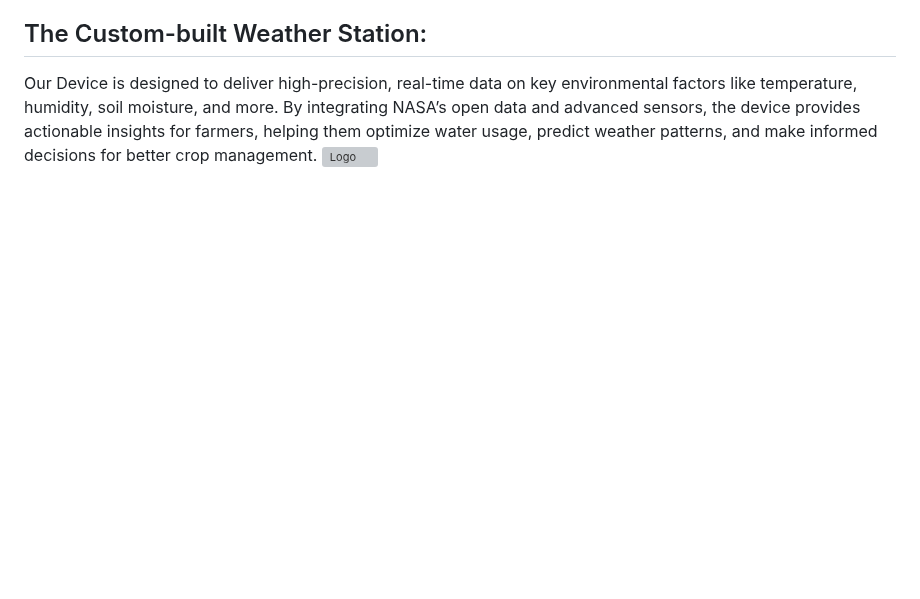
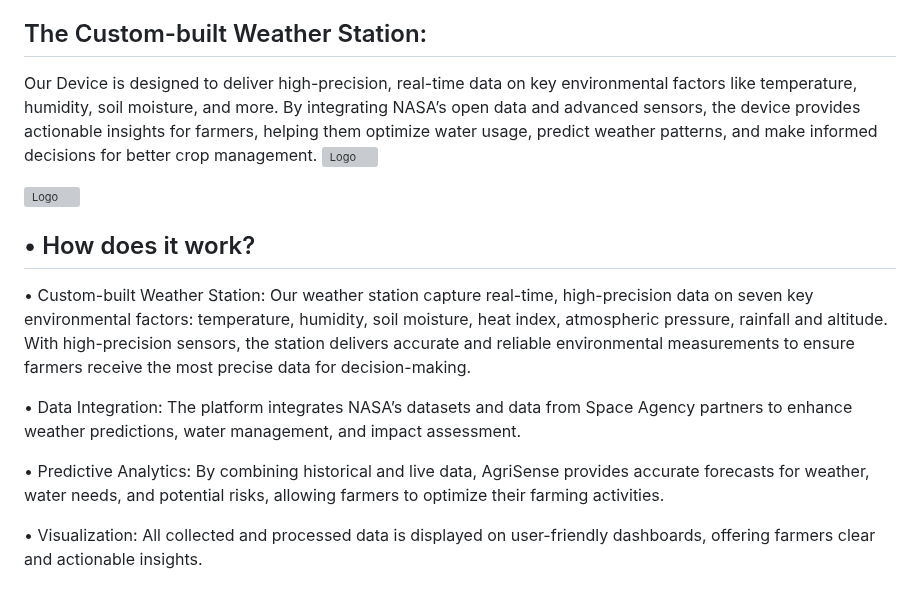
Before and after one commit to akrambel/AgriSense, a Markdown page: README.md, the part around the change. Drawn GitHub-style; blank space fills up the shorter version; grey boxes are pictures that could not be loaded.

```diff
--- a/README.md
+++ b/README.md
@@ -55,3 +55,16 @@ Our Device is designed to deliver high-precision, real-time data on key environm
 
 Our Device is designed to deliver high-precision, real-time data on key environmental factors like temperature, humidity, soil moisture, and more. By integrating NASA’s open data and advanced sensors, the device provides actionable insights for farmers, helping them optimize water usage, predict weather patterns, and make informed decisions for better crop management.
 ![Logo](https://github.com/user-attachments/assets/5ae27f39-2843-40d6-b681-89f2b9a196b3)
+
+
+![Logo](https://github.com/user-attachments/assets/99784c59-95b4-4561-a37e-9c7fcf4cac9c)
+
+
+## • How does it work?
+• Custom-built Weather Station: Our weather station capture real-time, high-precision data on seven key environmental factors: temperature, humidity, soil moisture, heat index, atmospheric pressure, rainfall and altitude. With high-precision sensors, the station delivers accurate and reliable environmental measurements to ensure farmers receive the most precise data for decision-making.
+
+• Data Integration: The platform integrates NASA’s datasets and data from Space Agency partners to enhance weather predictions, water management, and impact assessment.
+
+• Predictive Analytics: By combining historical and live data, AgriSense provides accurate forecasts for weather, water needs, and potential risks, allowing farmers to optimize their farming activities.
+
+• Visualization: All collected and processed data is displayed on user-friendly dashboards, offering farmers clear and actionable insights.
```
